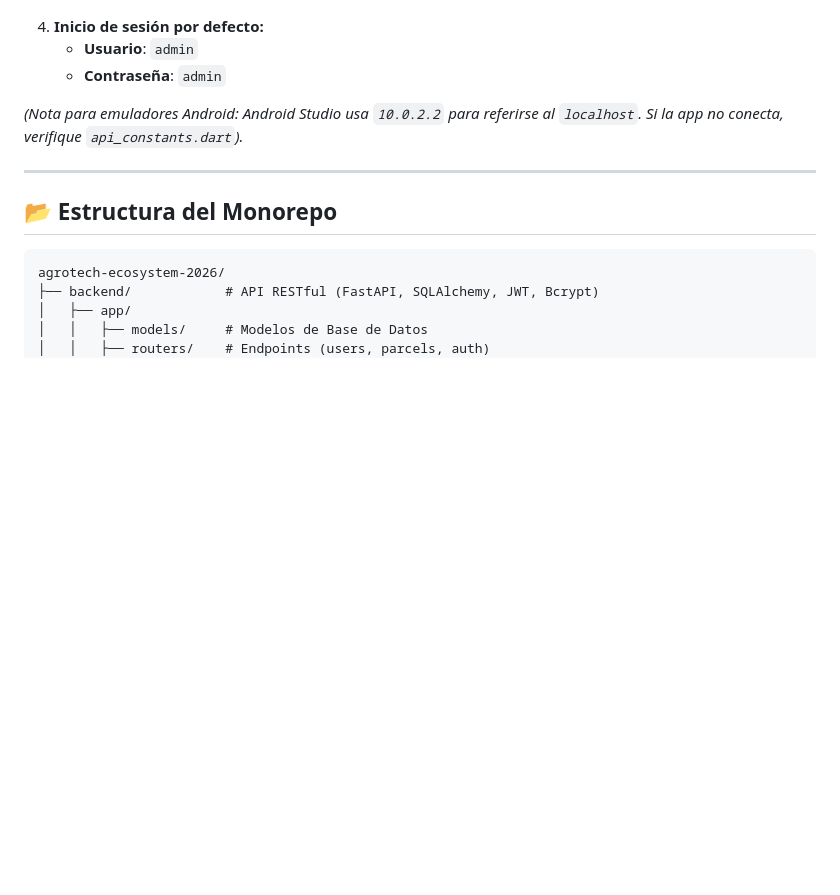
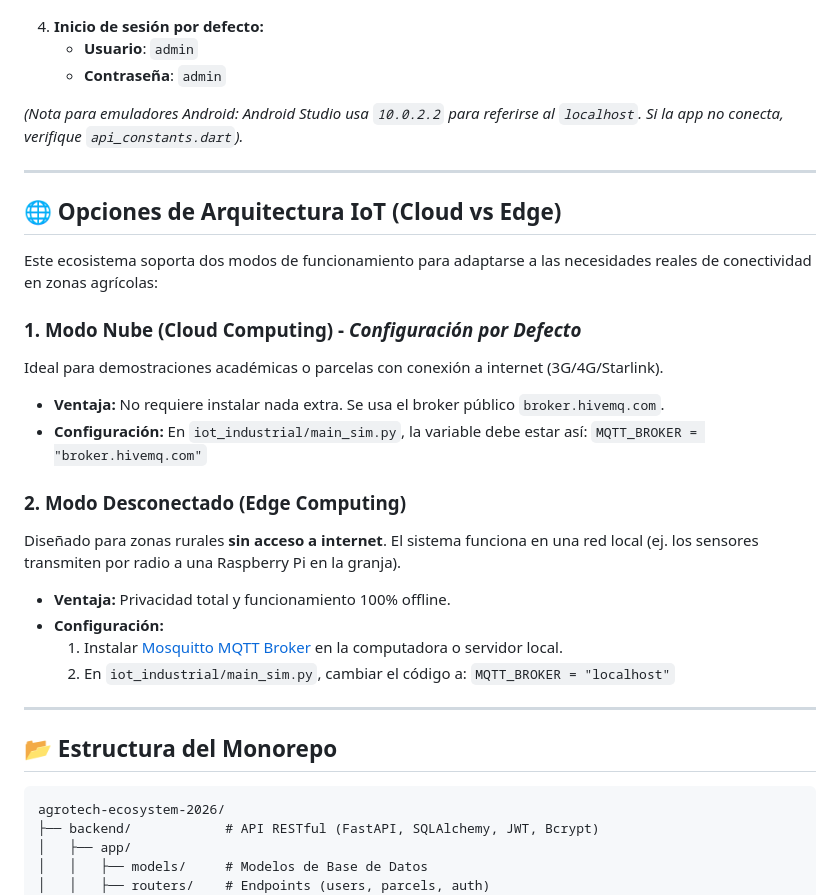
Before and after one commit to aldolauran-cmyk/agrotech-ecosystem-2026, a Markdown page: README.md, the part around the change. GitHub-like rendering; blank space fills up the shorter version.

Commit message:
docs: anadir seccion de arquitectura Edge vs Cloud

````diff
--- a/README.md
+++ b/README.md
@@ -109,6 +109,24 @@ El simulador provee telemetría constante a las parcelas activas.
 
 ---
 
+## 🌐 Opciones de Arquitectura IoT (Cloud vs Edge)
+
+Este ecosistema soporta dos modos de funcionamiento para adaptarse a las necesidades reales de conectividad en zonas agrícolas:
+
+### 1. Modo Nube (Cloud Computing) - *Configuración por Defecto*
+Ideal para demostraciones académicas o parcelas con conexión a internet (3G/4G/Starlink).
+- **Ventaja:** No requiere instalar nada extra. Se usa el broker público `broker.hivemq.com`.
+- **Configuración:** En `iot_industrial/main_sim.py`, la variable debe estar así: `MQTT_BROKER = "broker.hivemq.com"`
+
+### 2. Modo Desconectado (Edge Computing)
+Diseñado para zonas rurales **sin acceso a internet**. El sistema funciona en una red local (ej. los sensores transmiten por radio a una Raspberry Pi en la granja).
+- **Ventaja:** Privacidad total y funcionamiento 100% offline.
+- **Configuración:**
+  1. Instalar [Mosquitto MQTT Broker](https://mosquitto.org/download/) en la computadora o servidor local.
+  2. En `iot_industrial/main_sim.py`, cambiar el código a: `MQTT_BROKER = "localhost"`
+
+---
+
 ## 📂 Estructura del Monorepo
 
 ```text
````
